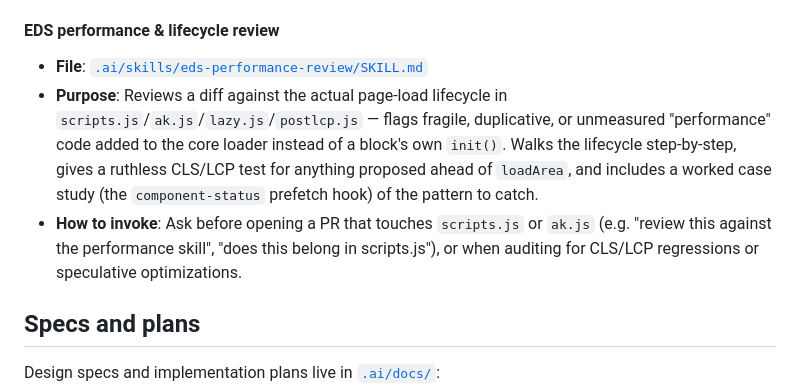
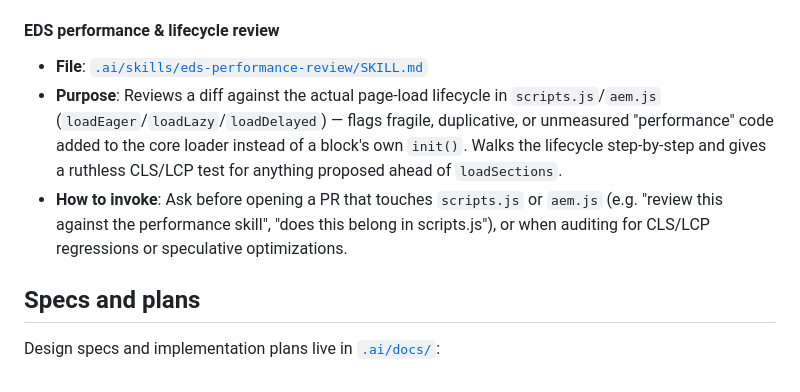
Before and after one commit to adobe/adobe-labs-website, a Markdown page: .ai/README.md, the part around the change. Rendered like a GitHub page.

Commit message:
docs(.ai): perf review skill update

```diff
--- a/.ai/README.md
+++ b/.ai/README.md
@@ -93,8 +93,8 @@ Skills are used on-demand. When a task matches a skill's purpose, the agent read
 #### EDS performance & lifecycle review
 
 - **File**: [`.ai/skills/eds-performance-review/SKILL.md`](./skills/eds-performance-review/SKILL.md)
-- **Purpose**: Reviews a diff against the actual page-load lifecycle in `scripts.js`/`ak.js`/`lazy.js`/`postlcp.js` — flags fragile, duplicative, or unmeasured "performance" code added to the core loader instead of a block's own `init()`. Walks the lifecycle step-by-step, gives a ruthless CLS/LCP test for anything proposed ahead of `loadArea`, and includes a worked case study (the `component-status` prefetch hook) of the pattern to catch.
-- **How to invoke**: Ask before opening a PR that touches `scripts.js` or `ak.js` (e.g. "review this against the performance skill", "does this belong in scripts.js"), or when auditing for CLS/LCP regressions or speculative optimizations.
+- **Purpose**: Reviews a diff against the actual page-load lifecycle in `scripts.js`/`aem.js` (`loadEager`/`loadLazy`/`loadDelayed`) — flags fragile, duplicative, or unmeasured "performance" code added to the core loader instead of a block's own `init()`. Walks the lifecycle step-by-step and gives a ruthless CLS/LCP test for anything proposed ahead of `loadSections`.
+- **How to invoke**: Ask before opening a PR that touches `scripts.js` or `aem.js` (e.g. "review this against the performance skill", "does this belong in scripts.js"), or when auditing for CLS/LCP regressions or speculative optimizations.
 
 ## Specs and plans
 
```
Also changed, not shown: 1 other file.
